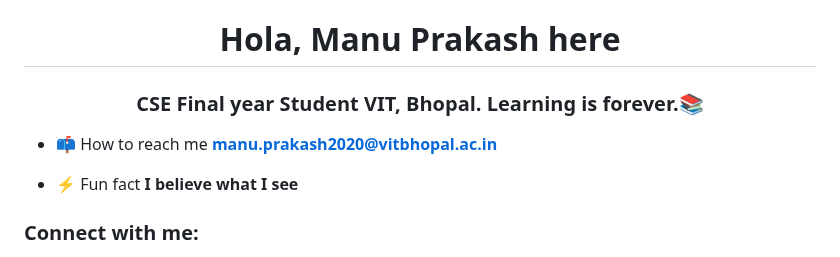
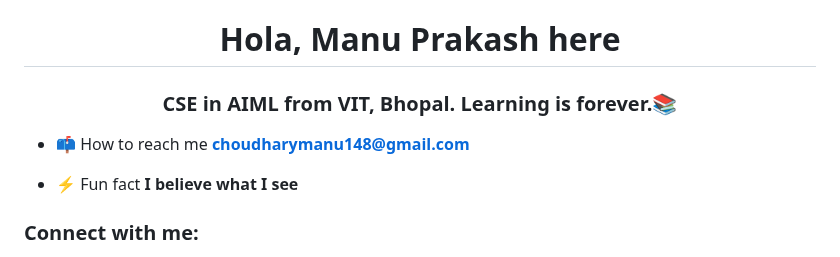
Before and after one commit to manu-prakash-choudhary/manu-prakash-choudhary, a Markdown page: README.md, the part around the change. GitHub-like rendering.

```diff
--- a/README.md
+++ b/README.md
@@ -1,9 +1,9 @@
 <h1 align="center">Hola, Manu Prakash here</h1>
-<h3 align="center">CSE Final year Student VIT, Bhopal. Learning is forever.📚</h3>
+<h3 align="center">CSE in AIML from VIT, Bhopal. Learning is forever.📚</h3>
 
 
 
-- 📫 How to reach me **manu.prakash2020@vitbhopal.ac.in**
+- 📫 How to reach me **choudharymanu148@gmail.com**
 
 - ⚡ Fun fact **I believe what I see**
 
```
